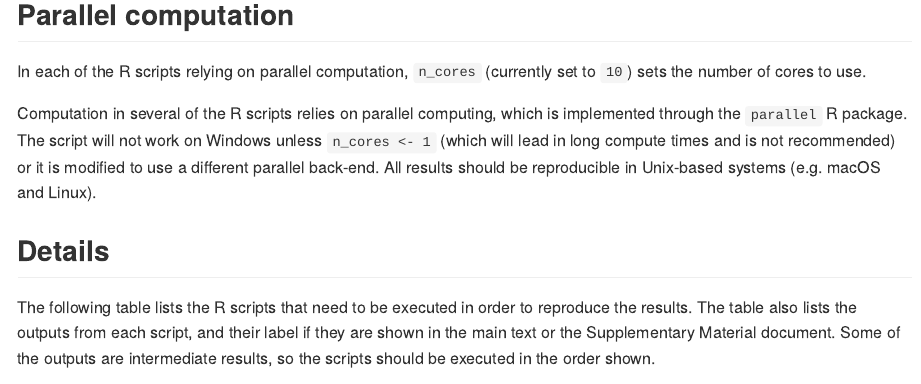
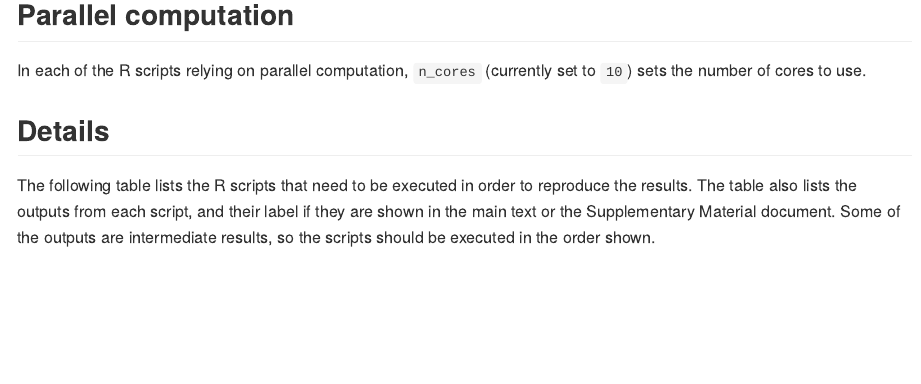
Before and after one commit to psterzinger/MDYPL, a Quarto document (README.qmd): the page in a window 1100 px wide, from 1530 px down before the commit and from 1510 px down after it, so that both start at the same text. The pictures show the output file README.md that the author committed with the source, drawn offline in the style of GitHub.

Commit message:
Updated readme

```diff
--- a/README.qmd
+++ b/README.qmd
@@ -72,13 +72,6 @@ case for your setup, you should set `supp_path` appropriately.
 In each of the R scripts relying on parallel computation, `n_cores`
 (currently set to `10`) sets the number of cores to use.
 
-Computation in several of the R scripts relies on parallel computing,
-which is implemented through the `parallel` R package. The script will
-not work on Windows unless `n_cores <- 1` (which will lead in long
-compute times and is not recommended) or it is modified to use a
-different parallel back-end. All results should be reproducible in
-Unix-based systems (e.g. macOS and Linux).
-
 ## Details
 
 The following table lists the R scripts that need to be executed in
```
Also changed, not shown: README.md.
